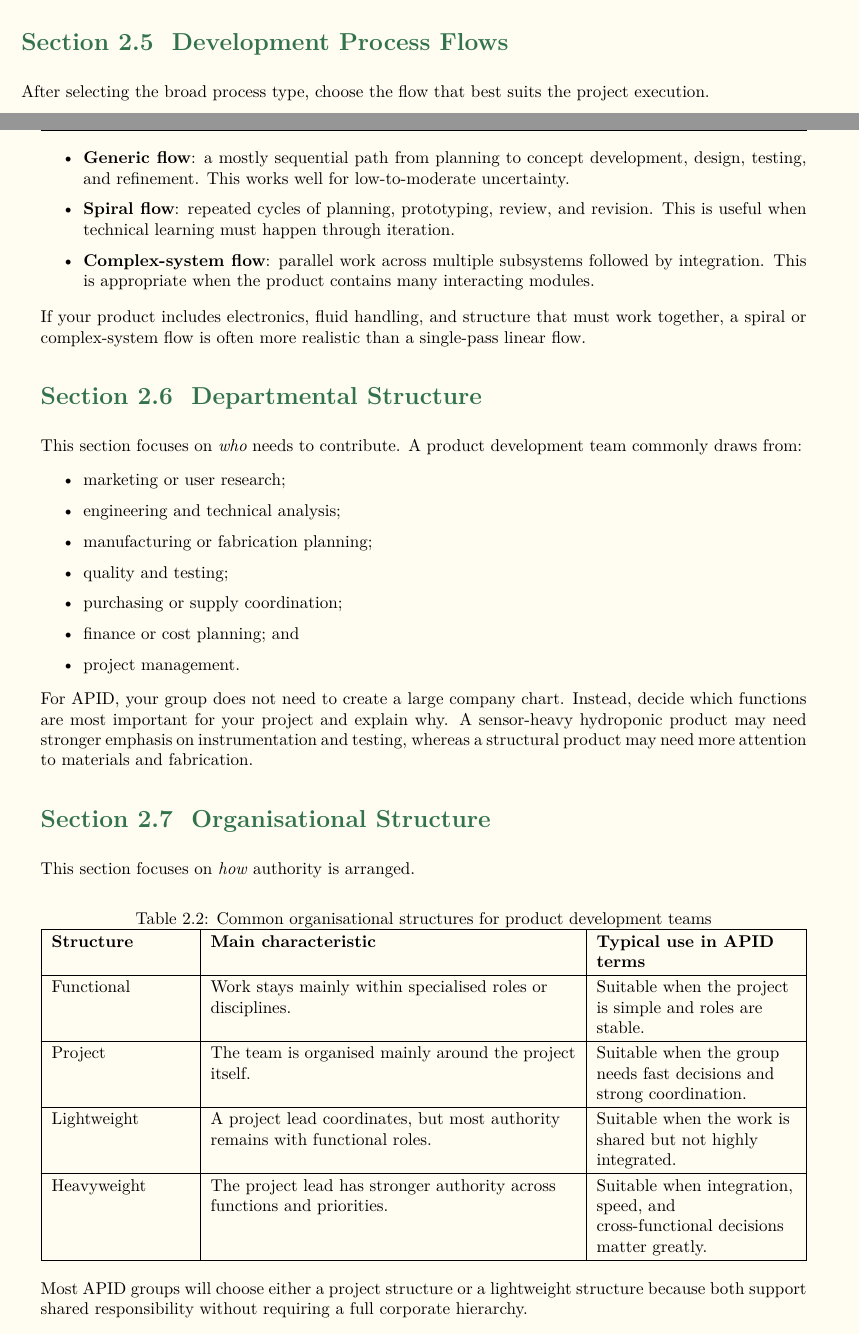
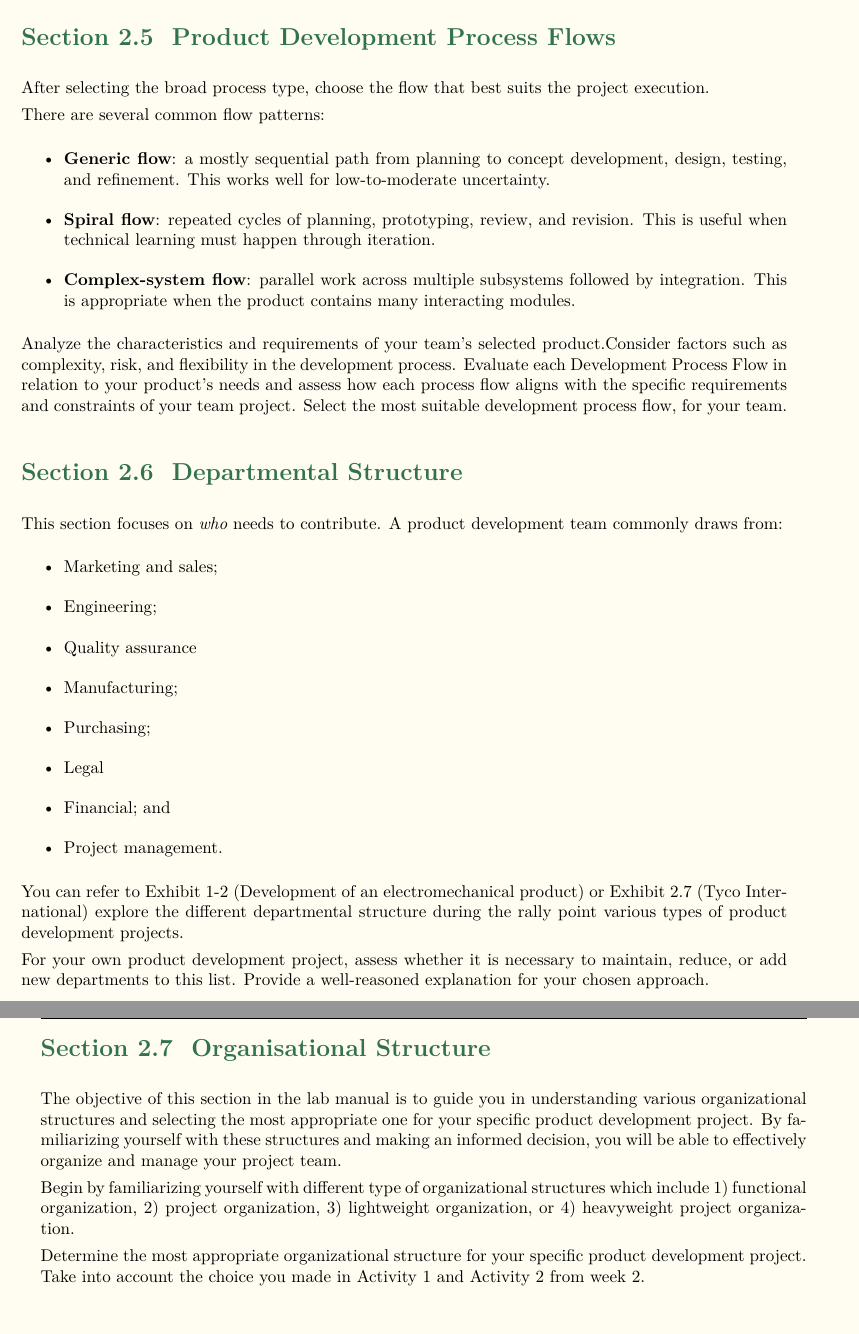
Before and after one commit to balandongiv/APID_Tutorial_2025_2026, a LaTeX thesis (main.tex, which reads session2/session2.tex): two parts of pages 14 and 15 of 57 before the commit and two parts of pages 14 and 15 of 55 after it, joined at a grey line, cut so that both start at the same text. Compiled offline with XeLaTeX.

Commit message:
Refactor session2.tex for improved clarity and structure, including updates to section titles, content organization, and departmental structure descriptions.

```diff
--- a/session2/session2.tex
+++ b/session2/session2.tex
@@ -72,56 +44,52 @@ When your group chooses a process type, focus on the product's dominant challeng
 
-\section{Development Process Flows}
+
+
+\section{Product Development Process Flows}
 
 After selecting the broad process type, choose the flow that best suits the project execution.
 
+There are several common flow patterns:
 \begin{itemize}
     \item \textbf{Generic flow}: a mostly sequential path from planning to concept development, design, testing, and refinement. This works well for low-to-moderate uncertainty.
     \item \textbf{Spiral flow}: repeated cycles of planning, prototyping, review, and revision. This is useful when technical learning must happen through iteration.
     \item \textbf{Complex-system flow}: parallel work across multiple subsystems followed by integration. This is appropriate when the product contains many interacting modules.
 \end{itemize}
 
-If your product includes electronics, fluid handling, and structure that must work together, a spiral or complex-system flow is often more realistic than a single-pass linear flow.
+Analyze the characteristics and requirements of your team's selected product.Consider factors such as complexity, risk, and flexibility in the development process. Evaluate each Development Process Flow in relation to your product's needs and assess how each process flow aligns with the specific requirements and constraints of your team project.  Select the most suitable development process flow, for your team.
+
+
+% If your product includes electronics, fluid handling, and structure that must work together, a spiral or complex-system flow is often more realistic than a single-pass linear flow.
 
 \section{Departmental Structure}
 
 This section focuses on \emph{who} needs to contribute. A product development team commonly draws from:
 \begin{itemize}
-    \item marketing or user research;
-    \item engineering and technical analysis;
-    \item manufacturing or fabrication planning;
-    \item quality and testing;
-    \item purchasing or supply coordination;
-    \item finance or cost planning; and
-    \item project management.
+    \item Marketing and sales;
+    \item Engineering;
+    \item Quality assurance
+    \item Manufacturing;
+    \item Purchasing;
+    \item Legal
+    \item Financial; and
+    \item Project management.
 \end{itemize}
 
-For APID, your group does not need to create a large company chart. Instead, decide which functions are most important for your project and explain why. A sensor-heavy hydroponic product may need stronger emphasis on instrumentation and testing, whereas a structural product may need more attention to materials and fabrication.
+You can refer to Exhibit 1-2 (Development of an electromechanical product) or Exhibit 2.7 (Tyco International) explore the different departmental structure during the rally point various types of product development projects.
+
+
+For your own product development project, assess whether it is necessary to maintain, reduce, or add new departments to this list. Provide a well-reasoned explanation for your chosen approach.
+
+
+
 
 \section{Organisational Structure}
 
-This section focuses on \emph{how} authority is arranged.
+The objective of this section in the lab manual is to guide you in understanding various organizational structures and selecting the most appropriate one for your specific product development project. By familiarizing yourself with these structures and making an informed decision, you will be able to effectively organize and manage your project team.
 
-\begin{table}[htbp]
-\centering
-\caption{Common organisational structures for product development teams}
-\label{tab:session2-organisational-structures}
-\renewcommand{\arraystretch}{1.2}
-\begin{tabularx}{\textwidth}{|>{\raggedright\arraybackslash}p{0.18\textwidth}|>{\raggedright\arraybackslash}X|>{\raggedright\arraybackslash}p{0.26\textwidth}|}
-\hline
-\textbf{Structure} & \textbf{Main characteristic} & \textbf{Typical use in APID terms} \\
-\hline
-Functional & Work stays mainly within specialised roles or disciplines. & Suitable when the project is simple and roles are stable. \\
-\hline
-Project & The team is organised mainly around the project itself. & Suitable when the group needs fast decisions and strong coordination. \\
-\hline
-Lightweight & A project lead coordinates, but most authority remains with functional roles. & Suitable when the work is shared but not highly integrated. \\
-\hline
-Heavyweight & The project lead has stronger authority across functions and priorities. & Suitable when integration, speed, and cross-functional decisions matter greatly. \\
-\hline
-\end{tabularx}
-\end{table}
+Begin by familiarizing yourself with different type of organizational structures which include 1) functional organization, 2) project organization, 3) lightweight organization, or 4) heavyweight project organization.
 
-Most APID groups will choose either a project structure or a lightweight structure because both support shared responsibility without requiring a full corporate hierarchy.
+Determine the most appropriate organizational structure for your specific product development project. Take into account the choice you made in Activity 1 and Activity 2 from week 2.
+
 
 \section{Pre-Class Preparation}
 
```
Also changed, not shown: session2/session2.tex (36 more changed lines).
